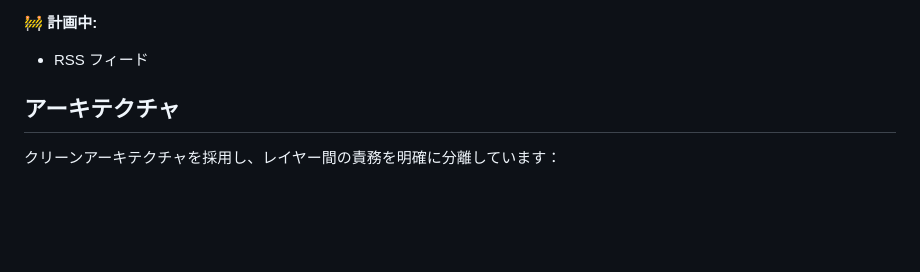
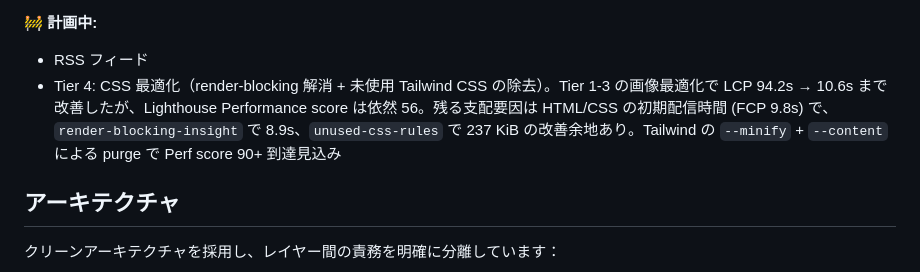
Before and after one commit to capybara-translation/goblog, a Markdown page: CLAUDE.md, the part around the change. GitHub-like rendering; blank space fills up the shorter version.

Commit message:
docs: track Tier 4 CSS optimization in planned roadmap
- Tier 1-3 image work moved LCP from 94.2 s to 10.6 s but Lighthouse Performance score stayed at 56 because the remaining 9.8 s is HTML/CSS delivery time, not image bytes
- render-blocking-insight reports 8.9 s of potential savings and unused-css-rules flags 237 KiB of dead Tailwind CSS, so a future PR that runs Tailwind's --minify and --content purge should be enough to push the score past 90
- Record the dependency chain in CLAUDE.md so the next session picks up where this one left off

```diff
--- a/CLAUDE.md
+++ b/CLAUDE.md
@@ -30,6 +30,7 @@ goblogはGoで書かれたシンプルなブログシステムです。公開ペ
 
 🚧 **計画中:**
 - RSS フィード
+- Tier 4: CSS 最適化（render-blocking 解消 + 未使用 Tailwind CSS の除去）。Tier 1-3 の画像最適化で LCP 94.2s → 10.6s まで改善したが、Lighthouse Performance score は依然 56。残る支配要因は HTML/CSS の初期配信時間 (FCP 9.8s) で、`render-blocking-insight` で 8.9s、`unused-css-rules` で 237 KiB の改善余地あり。Tailwind の `--minify` + `--content` による purge で Perf score 90+ 到達見込み
 
 ## アーキテクチャ
 
```
